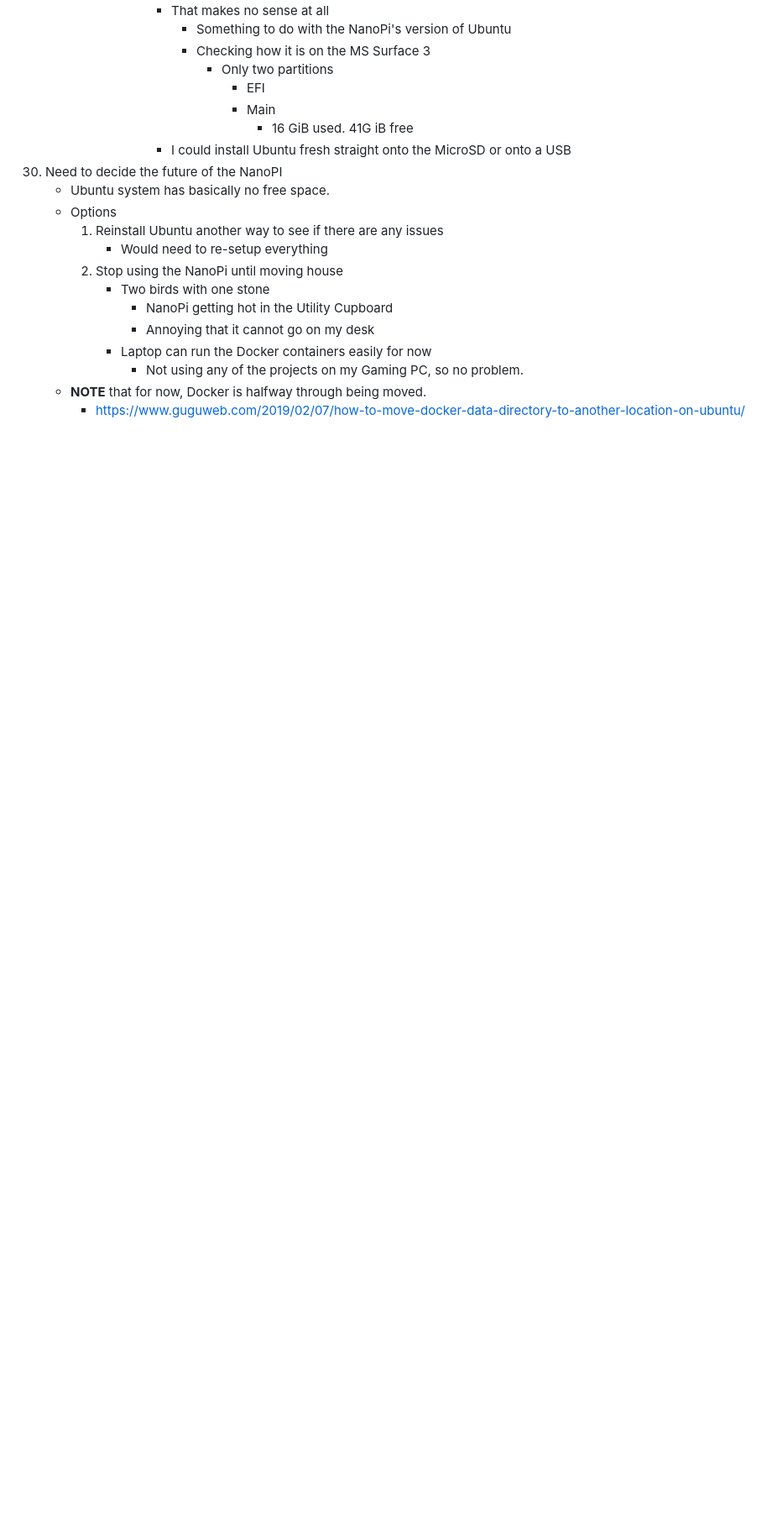
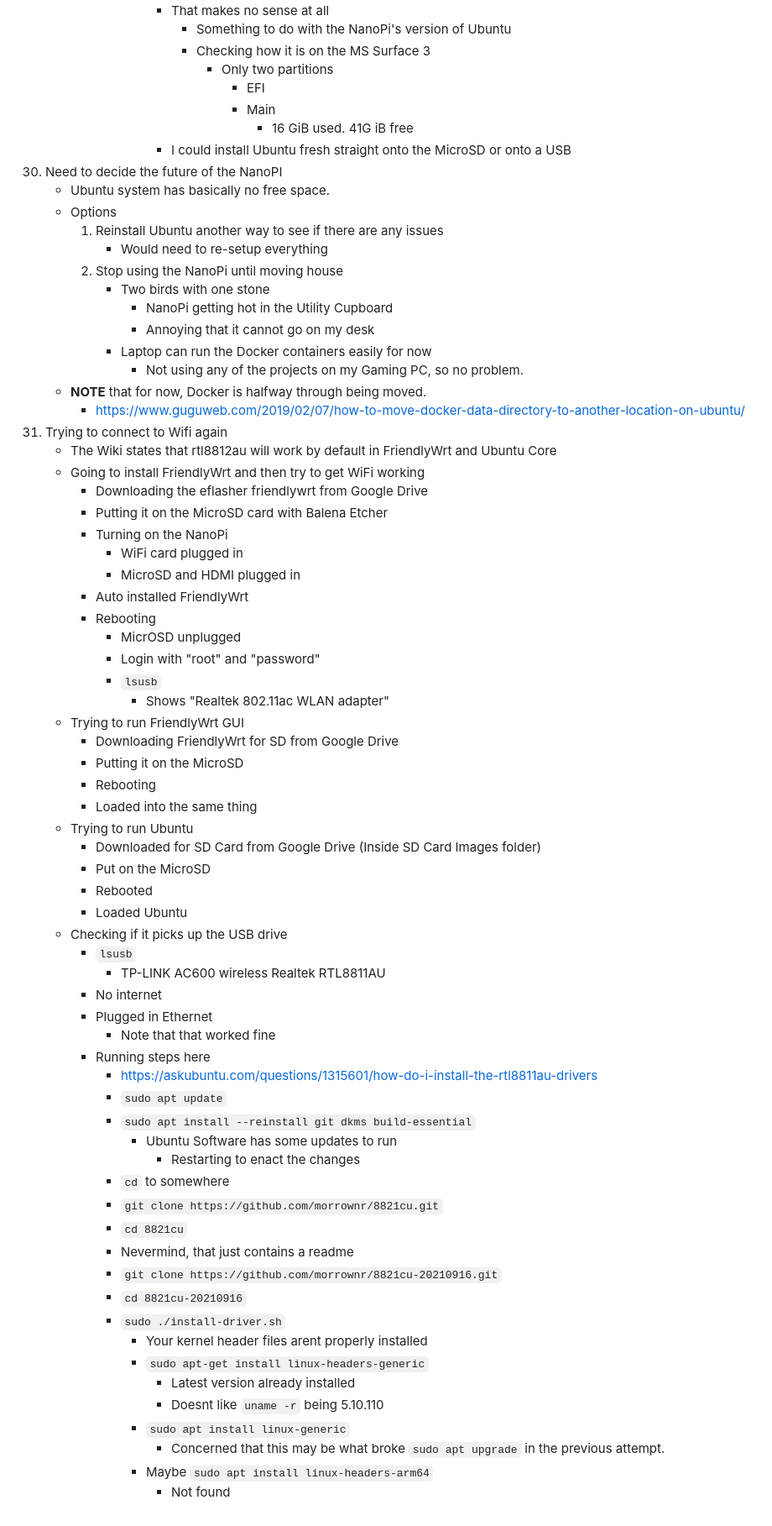
Before and after one commit to henryj320/elapsed_projects, a Markdown page: python_on_iot/development_notes.md, the part around the change. Shown: that part at 84% size. Drawn GitHub-style; blank space fills up the shorter version.

```diff
--- a/python_on_iot/development_notes.md
+++ b/python_on_iot/development_notes.md
@@ -746,3 +746,54 @@ Last update: 2023-05-06 00:03
                 - Not using any of the projects on my Gaming PC, so no problem.
     - **NOTE** that for now, Docker is halfway through being moved.
         - https://www.guguweb.com/2019/02/07/how-to-move-docker-data-directory-to-another-location-on-ubuntu/
+31. Trying to connect to Wifi again
+    - The Wiki states that rtl8812au will work by default in FriendlyWrt and Ubuntu Core
+    - Going to install FriendlyWrt and then try to get WiFi working
+        - Downloading the eflasher friendlywrt from Google Drive
+        - Putting it on the MicroSD card with Balena Etcher
+        - Turning on the NanoPi
+            - WiFi card plugged in
+            - MicroSD and HDMI plugged in
+        - Auto installed FriendlyWrt
+        - Rebooting
+            - MicrOSD unplugged
+            - Login with "root" and "password"
+            - ` lsusb `
+                - Shows "Realtek 802.11ac WLAN adapter"
+    - Trying to run FriendlyWrt GUI
+        - Downloading FriendlyWrt for SD from Google Drive
+        - Putting it on the MicroSD
+        - Rebooting
+        - Loaded into the same thing
+    - Trying to run Ubuntu
+        - Downloaded for SD Card from Google Drive (Inside SD Card Images folder)
+        - Put on the MicroSD
+        - Rebooted
+        - Loaded Ubuntu
+    - Checking if it picks up the USB drive
+        - ` lsusb `
+            - TP-LINK AC600 wireless Realtek RTL8811AU
+        - No internet
+        - Plugged in Ethernet
+            - Note that that worked fine
+        - Running steps here
+            - https://askubuntu.com/questions/1315601/how-do-i-install-the-rtl8811au-drivers
+            - ` sudo apt update `
+            - ` sudo apt install --reinstall git dkms build-essential `
+                - Ubuntu Software has some updates to run
+                    - Restarting to enact the changes
+            - ` cd ` to somewhere
+            - ` git clone https://github.com/morrownr/8821cu.git `
+            - ` cd 8821cu `
+            - Nevermind, that just contains a readme
+            - ` git clone https://github.com/morrownr/8821cu-20210916.git `
+            - ` cd 8821cu-20210916 `
+            - ` sudo ./install-driver.sh `
+                - Your kernel header files arent properly installed
+                - ` sudo apt-get install linux-headers-generic `
+                    - Latest version already installed
+                    - Doesnt like ` uname -r ` being 5.10.110
+                - ` sudo apt install linux-generic `
+                    - Concerned that this may be what broke ` sudo apt upgrade ` in the previous attempt.
+                - Maybe ` sudo apt install linux-headers-arm64 `
+                    - Not found
```
